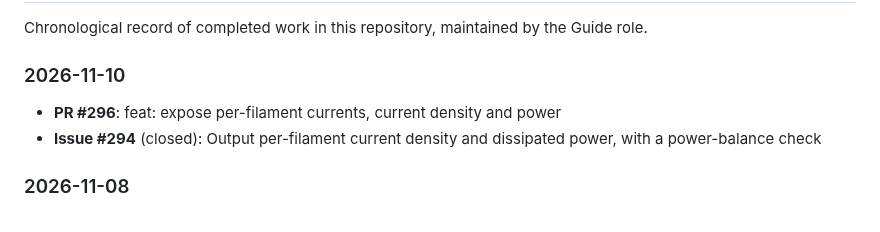
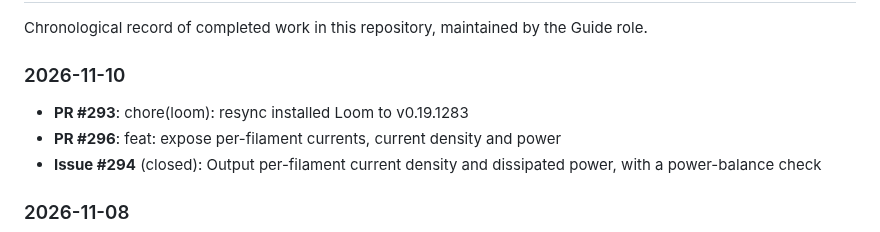
Before and after one commit to 2AMLogic/fasterhenry, a Markdown page: WORK_LOG.md, the part around the change. Rendered like a GitHub page.

Commit message:
docs: update WORK_LOG
Automated document maintenance by Guide triage agent.

Co-Authored-By: Claude Sonnet 5.5 <noreply@anthropic.com>

```diff
--- a/WORK_LOG.md
+++ b/WORK_LOG.md
@@ -6,6 +6,7 @@ Chronological record of completed work in this repository, maintained by the Gui
 
 ### 2026-11-10
 
+- **PR #293**: chore(loom): resync installed Loom to v0.19.1283
 - **PR #296**: feat: expose per-filament currents, current density and power
 - **Issue #294** (closed): Output per-filament current density and dissipated power, with a power-balance check
 
```
